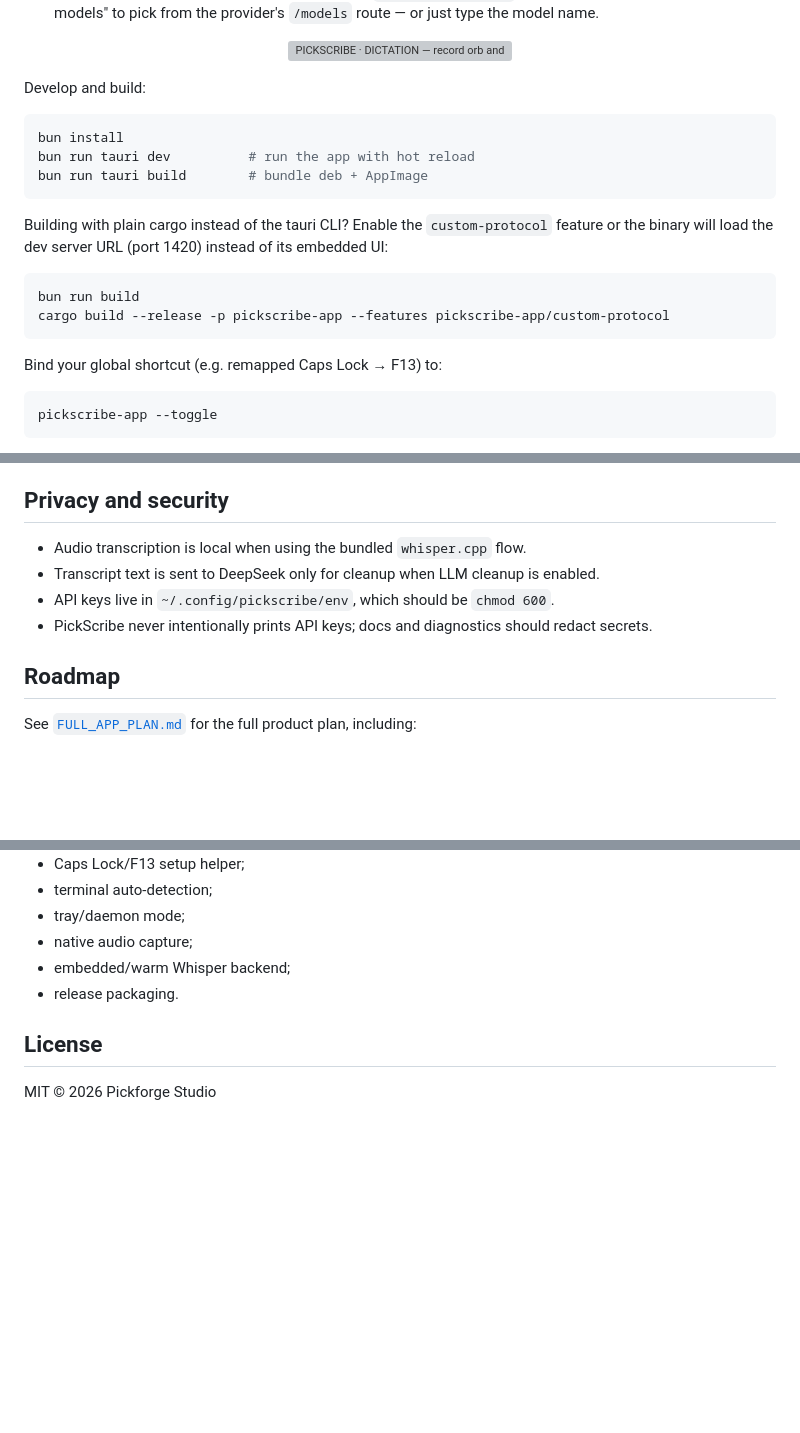
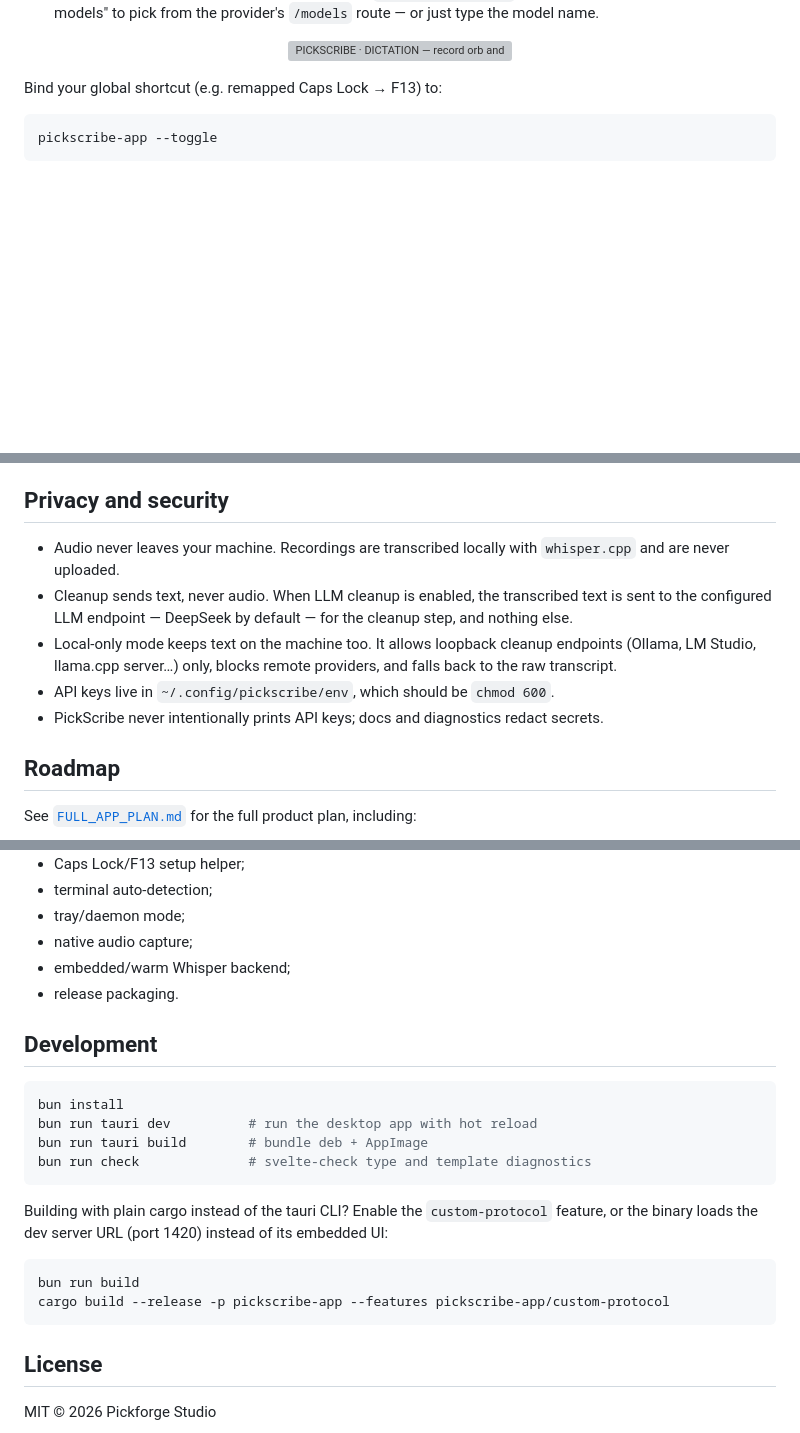
Before and after one commit to pickforge/pickscribe, a Markdown page: README.md, 3 parts joined by grey strips. Drawn GitHub-style; blank space fills up the shorter version; grey boxes are pictures that could not be loaded.

Commit message:
docs: add suite line, Development section, security honesty, and SECURITY.md

````diff
--- a/README.md
+++ b/README.md
@@ -34,21 +36,6 @@ The repo ships **PickScribe.app**, a Tauri 2 + Svelte 5 desktop app (same stack
 <p align="center">
   <img src="assets/branding/pickscribe-dictation-mock.svg" alt="PICKSCRIBE · DICTATION — record orb and waveform, local pipeline, raw vs cleaned history, and time-saved metrics" width="900">
 </p>
-
-Develop and build:
-
-```bash
-bun install
-bun run tauri dev          # run the app with hot reload
-bun run tauri build        # bundle deb + AppImage
-```
-
-Building with plain cargo instead of the tauri CLI? Enable the `custom-protocol` feature or the binary will load the dev server URL (port 1420) instead of its embedded UI:
-
-```bash
-bun run build
-cargo build --release -p pickscribe-app --features pickscribe-app/custom-protocol
-```
 
 Bind your global shortcut (e.g. remapped Caps Lock → F13) to:
 
@@ -305,10 +292,11 @@ Canonical PickScribe brand assets live in `assets/branding/`. The set follows th
 
 ## Privacy and security
 
-- Audio transcription is local when using the bundled `whisper.cpp` flow.
-- Transcript text is sent to DeepSeek only for cleanup when LLM cleanup is enabled.
+- Audio never leaves your machine. Recordings are transcribed locally with `whisper.cpp` and are never uploaded.
+- Cleanup sends text, never audio. When LLM cleanup is enabled, the transcribed text is sent to the configured LLM endpoint — DeepSeek by default — for the cleanup step, and nothing else.
+- Local-only mode keeps text on the machine too. It allows loopback cleanup endpoints (Ollama, LM Studio, llama.cpp server…) only, blocks remote providers, and falls back to the raw transcript.
 - API keys live in `~/.config/pickscribe/env`, which should be `chmod 600`.
-- PickScribe never intentionally prints API keys; docs and diagnostics should redact secrets.
+- PickScribe never intentionally prints API keys; docs and diagnostics redact secrets.
 
 ## Roadmap
 
@@ -324,6 +312,22 @@ See [`FULL_APP_PLAN.md`](FULL_APP_PLAN.md) for the full product plan, including:
 - embedded/warm Whisper backend;
 - release packaging.
 
+## Development
+
+```bash
+bun install
+bun run tauri dev          # run the desktop app with hot reload
+bun run tauri build        # bundle deb + AppImage
+bun run check              # svelte-check type and template diagnostics
+```
+
+Building with plain cargo instead of the tauri CLI? Enable the `custom-protocol` feature, or the binary loads the dev server URL (port 1420) instead of its embedded UI:
+
+```bash
+bun run build
+cargo build --release -p pickscribe-app --features pickscribe-app/custom-protocol
+```
+
 ## License
 
 MIT © 2026 Pickforge Studio
````
Also changed, not shown: other parts of README.md (+2 -0 lines), SECURITY.md (added, +28 -0 lines).
